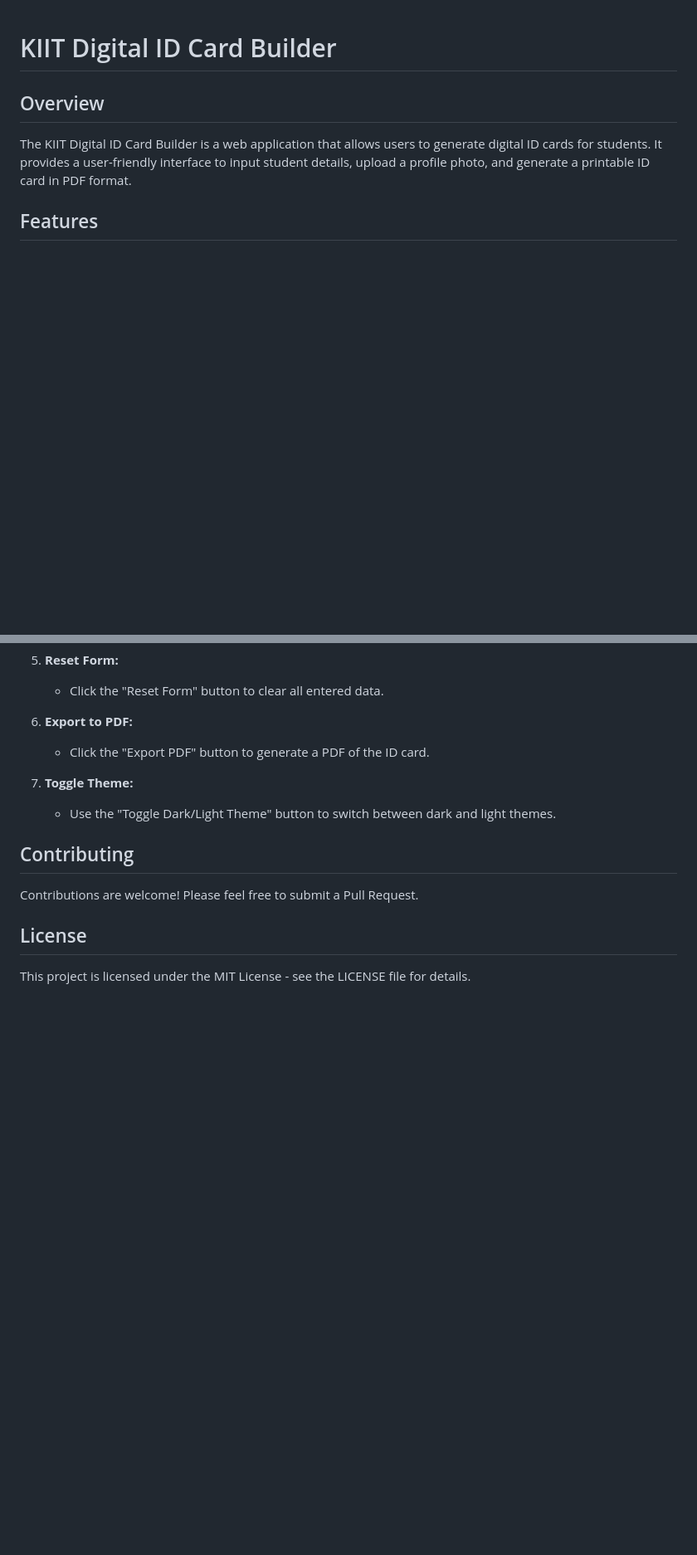
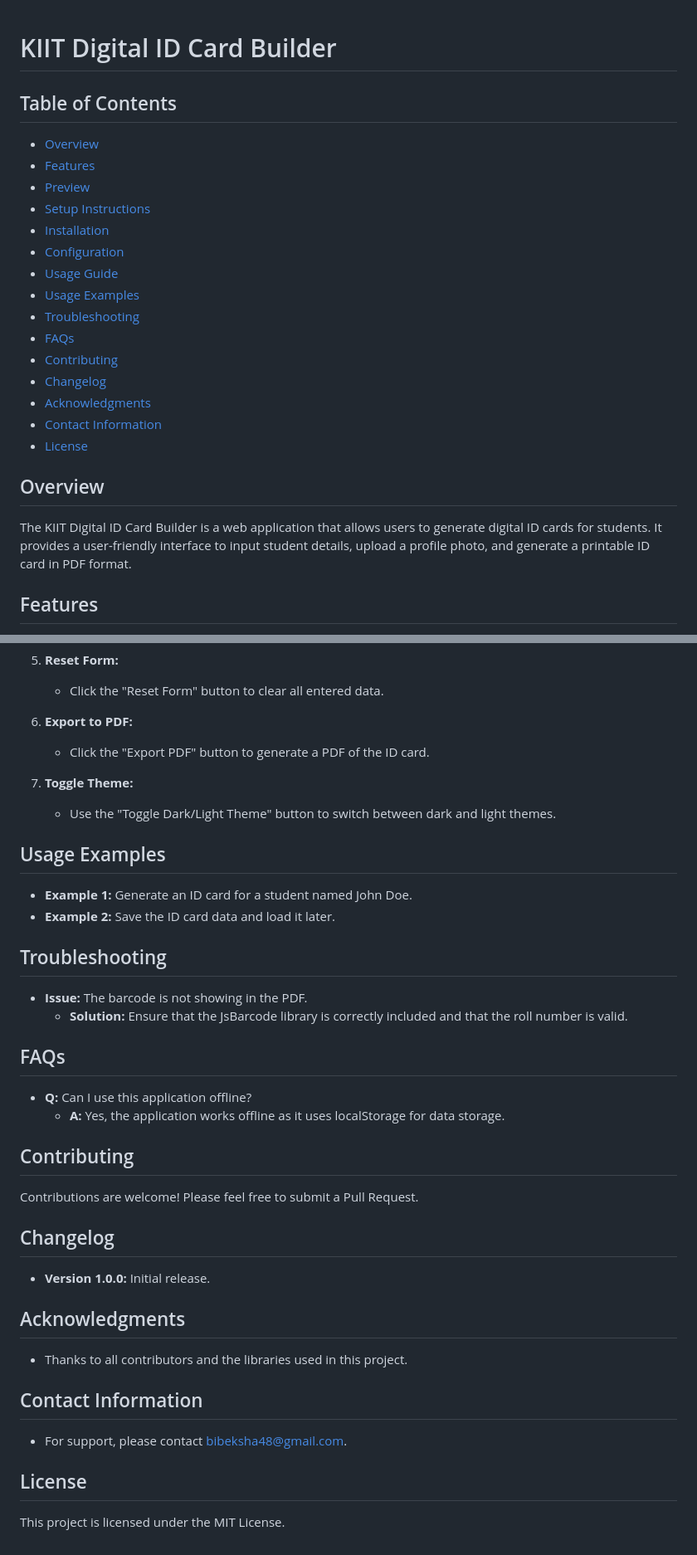
Before and after one commit to bebedudu/generate-kiit-id-card, a Markdown page: README.md, 2 parts joined by grey strips. Shown: that part at 83% size. Rendered like a GitHub page; blank space fills up the shorter version.

```diff
--- a/README.md
+++ b/README.md
@@ -1,4 +1,21 @@
 # KIIT Digital ID Card Builder
+
+## Table of Contents
+- [Overview](#overview)
+- [Features](#features)
+- [Preview](#preview)
+- [Setup Instructions](#setup-instructions)
+- [Installation](#installation)
+- [Configuration](#configuration)
+- [Usage Guide](#usage-guide)
+- [Usage Examples](#usage-examples)
+- [Troubleshooting](#troubleshooting)
+- [FAQs](#faqs)
+- [Contributing](#contributing)
+- [Changelog](#changelog)
+- [Acknowledgments](#acknowledgments)
+- [Contact Information](#contact-information)
+- [License](#license)
 
 ## Overview
 The KIIT Digital ID Card Builder is a web application that allows users to generate digital ID cards for students. It provides a user-friendly interface to input student details, upload a profile photo, and generate a printable ID card in PDF format.
@@ -53,8 +86,29 @@ The KIIT Digital ID Card Builder is a web application that allows users to gener
 7. **Toggle Theme:**
    - Use the "Toggle Dark/Light Theme" button to switch between dark and light themes.
 
+## Usage Examples
+- **Example 1:** Generate an ID card for a student named John Doe.
+- **Example 2:** Save the ID card data and load it later.
+
+## Troubleshooting
+- **Issue:** The barcode is not showing in the PDF.
+  - **Solution:** Ensure that the JsBarcode library is correctly included and that the roll number is valid.
+
+## FAQs
+- **Q:** Can I use this application offline?
+  - **A:** Yes, the application works offline as it uses localStorage for data storage.
+
 ## Contributing
 Contributions are welcome! Please feel free to submit a Pull Request.
 
+## Changelog
+- **Version 1.0.0:** Initial release.
+
+## Acknowledgments
+- Thanks to all contributors and the libraries used in this project.
+
+## Contact Information
+- For support, please contact [bibeksha48@gmail.com](mailto:bibeksha48@gmail.com).
+
 ## License
-This project is licensed under the MIT License - see the LICENSE file for details.
+This project is licensed under the MIT License.
```
Also changed, not shown: other parts of README.md (+18 -2 lines), preview.jpeg (added), 1 other file.
